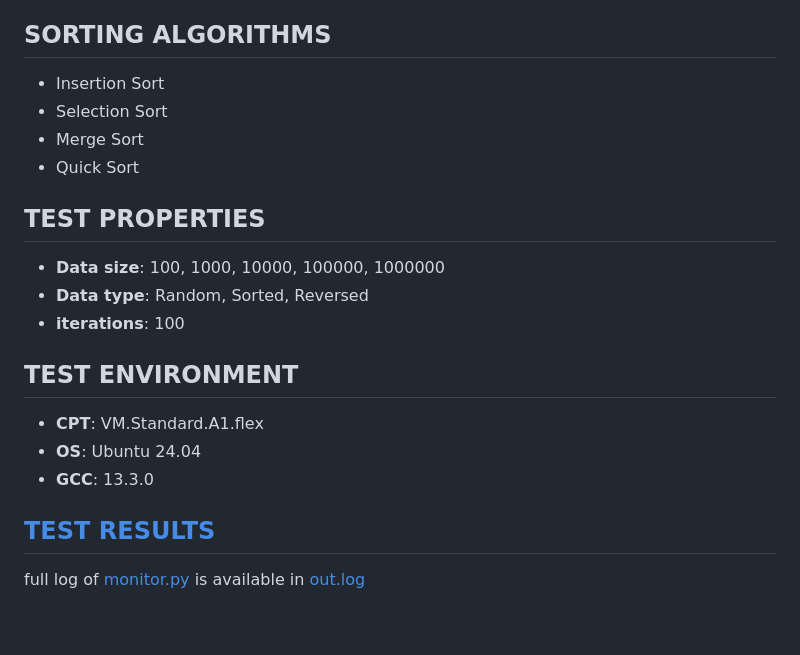
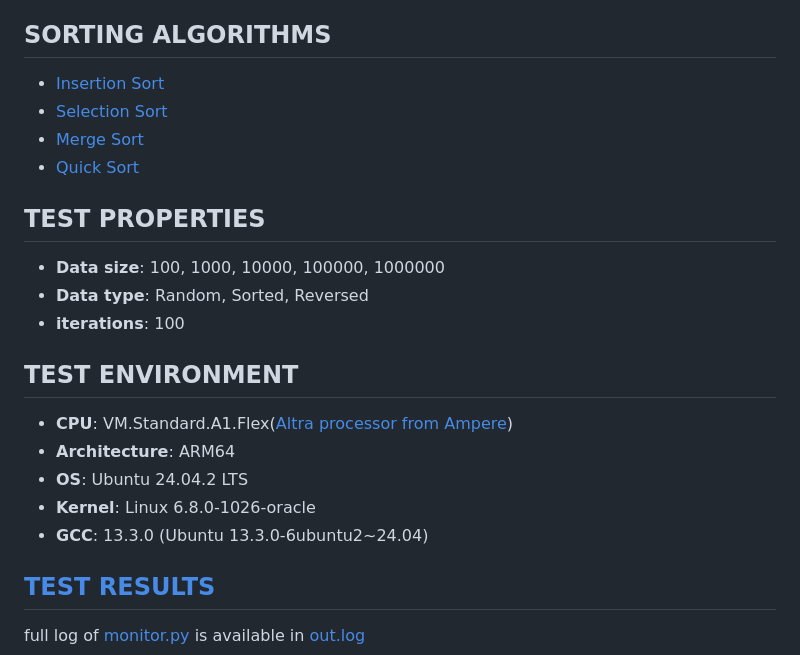
Before and after one commit to BetaTester772/comapreSortingAlgorithm, a Markdown page: README.md, the part around the change. GitHub-like rendering; blank space fills up the shorter version.

Commit message:
update README.md for TEST ENVIRONMENT

```diff
--- a/README.md
+++ b/README.md
@@ -32,10 +32,10 @@ the [git-lfs](https://git-lfs.github.com/) if you don't have it installed.
 
 ## SORTING ALGORITHMS
 
-- Insertion Sort
-- Selection Sort
-- Merge Sort
-- Quick Sort
+- [Insertion Sort](sorting_algorithms/insertion_sort.cpp)
+- [Selection Sort](sorting_algorithms/selection_sort.cpp)
+- [Merge Sort](sorting_algorithms/merge_sort.cpp)
+- [Quick Sort](sorting_algorithms/quick_sort.cpp)
 
 ## TEST PROPERTIES
 
@@ -45,9 +45,12 @@ the [git-lfs](https://git-lfs.github.com/) if you don't have it installed.
 
 ## TEST ENVIRONMENT
 
-- **CPT**: VM.Standard.A1.flex
-- **OS**: Ubuntu 24.04
-- **GCC**: 13.3.0
+- **CPU**:
+  VM.Standard.A1.Flex([Altra processor from Ampere](https://amperecomputing.com/briefs/ampere-altra-family-product-brief))
+- **Architecture**: ARM64
+- **OS**: Ubuntu 24.04.2 LTS
+- **Kernel**: Linux 6.8.0-1026-oracle
+- **GCC**: 13.3.0 (Ubuntu 13.3.0-6ubuntu2~24.04)
 
 ## [TEST RESULTS](result/monitor_py_output.txt)
 
```
